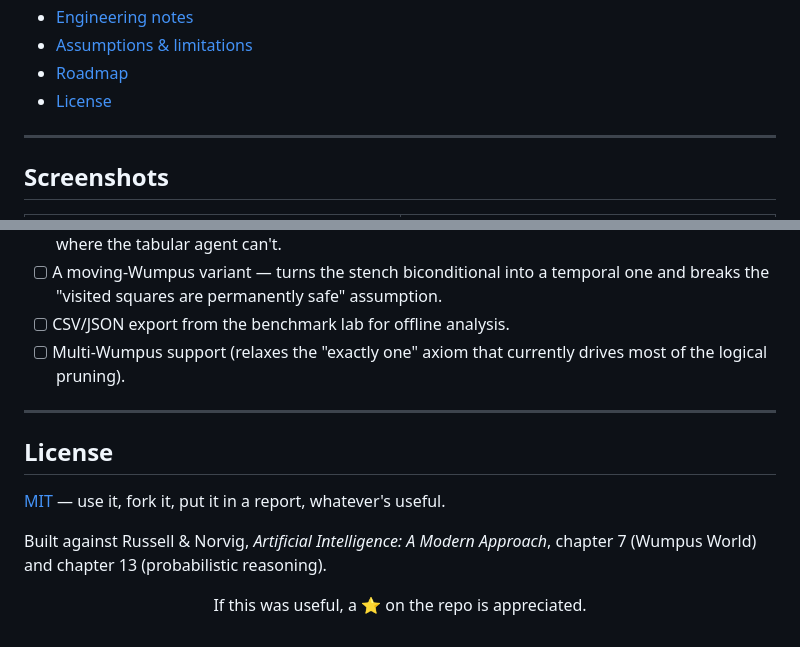
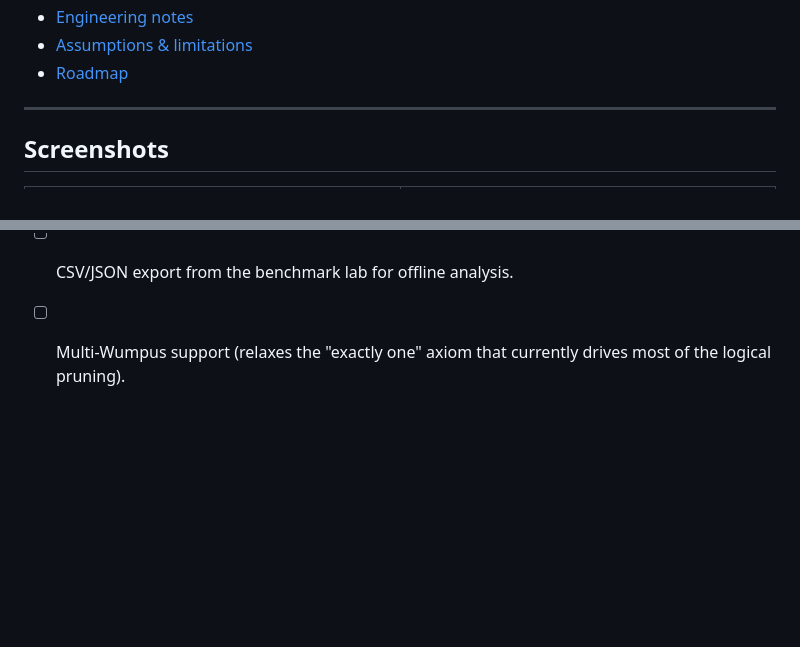
Before and after one commit to nayana3333/Wumpus-world-ai, a Markdown page: README.md, 2 parts joined by grey strips. Rendered like a GitHub page; blank space fills up the shorter version.

Commit message:
Remove License section from README
Kept the license badge and the LICENSE file as-is; just dropped the
closing License heading, MIT blurb, and star callout.

```diff
--- a/README.md
+++ b/README.md
@@ -53,7 +53,6 @@ It ships as a small Flask app with a dependency-free vanilla-JS front end — no
 - [Engineering notes](#engineering-notes)
 - [Assumptions & limitations](#assumptions-limitations)
 - [Roadmap](#roadmap)
-- [License](#license)
 
 ---
 
@@ -449,17 +448,3 @@ A few decisions that came out of an actual review pass on this codebase, not jus
 - [ ] A moving-Wumpus variant — turns the stench biconditional into a temporal one and breaks the "visited squares are permanently safe" assumption.
 - [ ] CSV/JSON export from the benchmark lab for offline analysis.
 - [ ] Multi-Wumpus support (relaxes the "exactly one" axiom that currently drives most of the logical pruning).
-
----
-
-## License
-
-[MIT](LICENSE) — use it, fork it, put it in a report, whatever's useful.
-
-Built against Russell & Norvig, *Artificial Intelligence: A Modern Approach*, chapter 7 (Wumpus World) and chapter 13 (probabilistic reasoning).
-
-<div align="center">
-
-If this was useful, a ⭐ on the repo is appreciated.
-
-</div>
```
